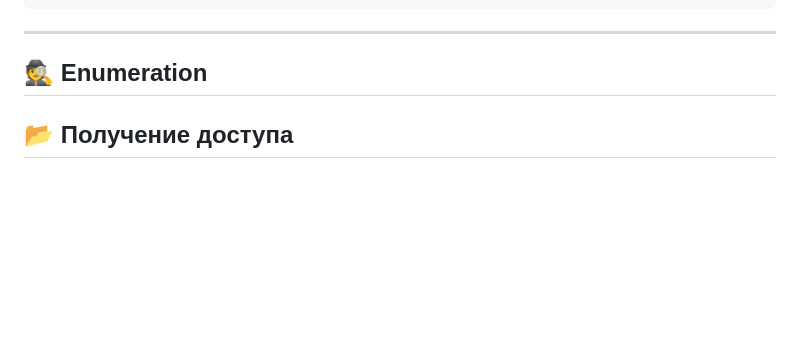
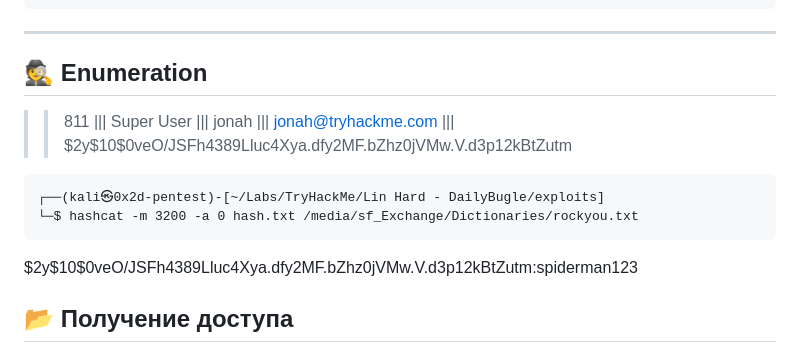
Before and after one commit to 0x2d-pentest/TryHackMe, a Markdown page: Lin Hard - DailyBugle/writeup.md, the part around the change. Rendered like a GitHub page; blank space fills up the shorter version.

````diff
--- a/Lin Hard - DailyBugle/writeup.md
+++ b/Lin Hard - DailyBugle/writeup.md
@@ -92,7 +92,12 @@ Disallow: /tmp/
 
 ## 🕵️ Enumeration
 
-
+>> 811 ||| Super User ||| jonah ||| jonah@tryhackme.com ||| $2y$10$0veO/JSFh4389Lluc4Xya.dfy2MF.bZhz0jVMw.V.d3p12kBtZutm
+```
+┌──(kali㉿0x2d-pentest)-[~/Labs/TryHackMe/Lin Hard - DailyBugle/exploits]
+└─$ hashcat -m 3200 -a 0 hash.txt /media/sf_Exchange/Dictionaries/rockyou.txt
+```
+$2y$10$0veO/JSFh4389Lluc4Xya.dfy2MF.bZhz0jVMw.V.d3p12kBtZutm:spiderman123
 
 ## 📂 Получение доступа
 
````
